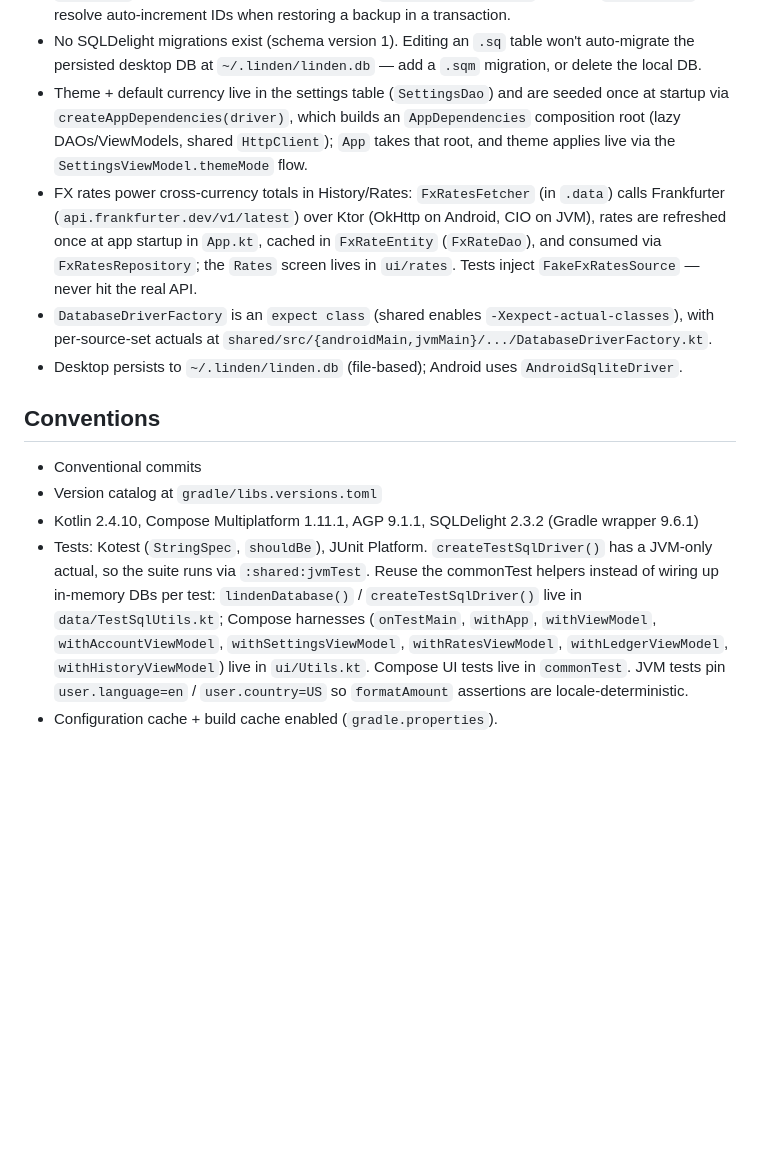
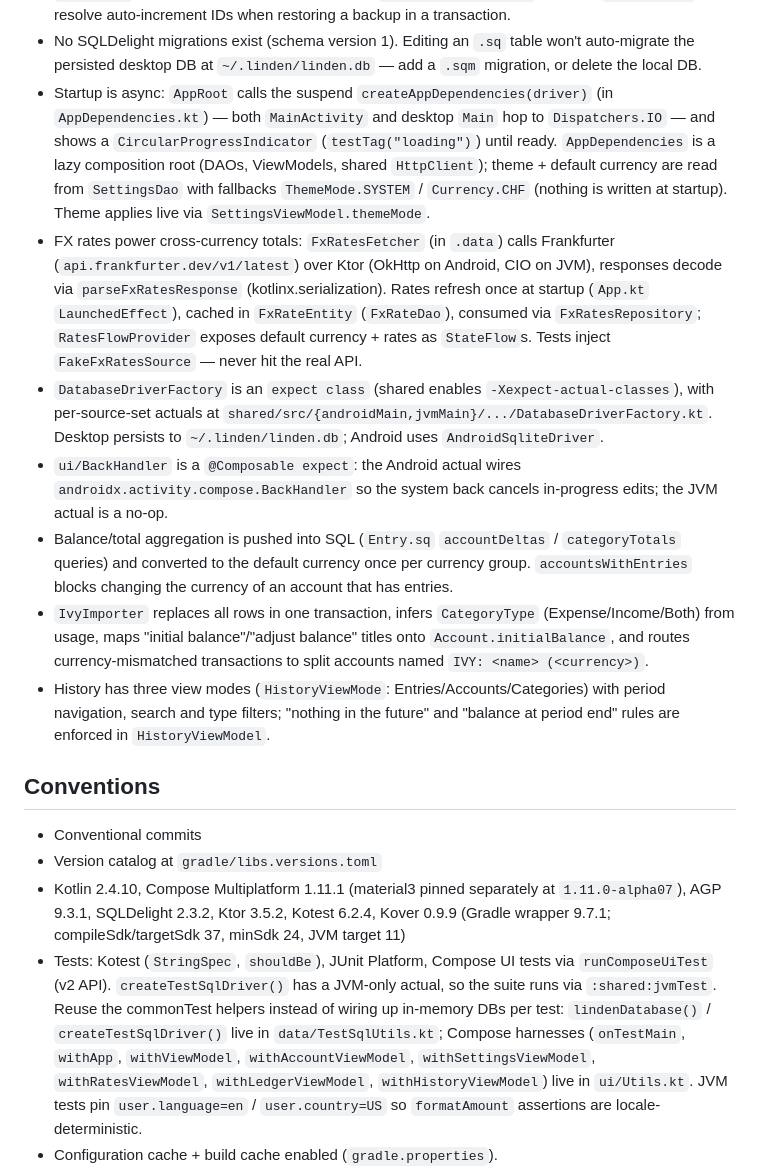
Before and after one commit to sjbtimdan/linden, a Markdown page: AGENTS.md, the part around one of its changes. Drawn GitHub-style; blank space fills up the shorter version.

```diff
--- a/AGENTS.md
+++ b/AGENTS.md
@@ -56,27 +63,42 @@ coverage is only enforced there because the Android target runs device tests onl
   auto-increment IDs when restoring a backup in a transaction.
 - No SQLDelight migrations exist (schema version 1). Editing an `.sq` table won't auto-migrate the persisted
   desktop DB at `~/.linden/linden.db` — add a `.sqm` migration, or delete the local DB.
-- Theme + default currency live in the settings table (`SettingsDao`) and are seeded once at startup via
-  `createAppDependencies(driver)`, which builds an `AppDependencies` composition root (lazy DAOs/ViewModels, shared
-  `HttpClient`); `App` takes that root, and theme applies live via the `SettingsViewModel.themeMode` flow.
-- FX rates power cross-currency totals in History/Rates: `FxRatesFetcher` (in `.data`) calls Frankfurter
-  (`api.frankfurter.dev/v1/latest`) over Ktor (OkHttp on Android, CIO on JVM), rates are refreshed once at app startup
-  in `App.kt`, cached in `FxRateEntity` (`FxRateDao`), and consumed via `FxRatesRepository`; the `Rates` screen lives
-  in `ui/rates`. Tests inject `FakeFxRatesSource` — never hit the real API.
+- Startup is async: `AppRoot` calls the suspend `createAppDependencies(driver)` (in `AppDependencies.kt`) — both
+  `MainActivity` and desktop `Main` hop to `Dispatchers.IO` — and shows a `CircularProgressIndicator`
+  (`testTag("loading")`) until ready. `AppDependencies` is a lazy composition root (DAOs, ViewModels, shared
+  `HttpClient`); theme + default currency are read from `SettingsDao` with fallbacks `ThemeMode.SYSTEM` /
+  `Currency.CHF` (nothing is written at startup). Theme applies live via `SettingsViewModel.themeMode`.
+- FX rates power cross-currency totals: `FxRatesFetcher` (in `.data`) calls Frankfurter
+  (`api.frankfurter.dev/v1/latest`) over Ktor (OkHttp on Android, CIO on JVM), responses decode via
+  `parseFxRatesResponse` (kotlinx.serialization). Rates refresh once at startup (`App.kt` `LaunchedEffect`), cached in
+  `FxRateEntity` (`FxRateDao`), consumed via `FxRatesRepository`; `RatesFlowProvider` exposes default currency + rates
+  as `StateFlow`s. Tests inject `FakeFxRatesSource` — never hit the real API.
 - `DatabaseDriverFactory` is an `expect class` (shared enables `-Xexpect-actual-classes`), with per-source-set
-  actuals at `shared/src/{androidMain,jvmMain}/.../DatabaseDriverFactory.kt`.
-- Desktop persists to `~/.linden/linden.db` (file-based); Android uses `AndroidSqliteDriver`.
+  actuals at `shared/src/{androidMain,jvmMain}/.../DatabaseDriverFactory.kt`. Desktop persists to `~/.linden/linden.db`;
+  Android uses `AndroidSqliteDriver`.
+- `ui/BackHandler` is a `@Composable expect`: the Android actual wires `androidx.activity.compose.BackHandler` so the
+  system back cancels in-progress edits; the JVM actual is a no-op.
+- Balance/total aggregation is pushed into SQL (`Entry.sq` `accountDeltas` / `categoryTotals` queries) and converted
+  to the default currency once per currency group. `accountsWithEntries` blocks changing the currency of an account
+  that has entries.
+- `IvyImporter` replaces all rows in one transaction, infers `CategoryType` (Expense/Income/Both) from usage, maps
+  "initial balance"/"adjust balance" titles onto `Account.initialBalance`, and routes currency-mismatched transactions
+  to split accounts named `IVY: <name> (<currency>)`.
+- History has three view modes (`HistoryViewMode`: Entries/Accounts/Categories) with period navigation, search and
+  type filters; "nothing in the future" and "balance at period end" rules are enforced in `HistoryViewModel`.
 
 ## Conventions
 
 - Conventional commits
 - Version catalog at `gradle/libs.versions.toml`
-- Kotlin 2.4.10, Compose Multiplatform 1.11.1, AGP 9.1.1, SQLDelight 2.3.2 (Gradle wrapper 9.6.1)
-- Tests: Kotest (`StringSpec`, `shouldBe`), JUnit Platform. `createTestSqlDriver()` has a JVM-only actual,
-  so the suite runs via `:shared:jvmTest`. Reuse the commonTest helpers instead of wiring up in-memory DBs
-  per test: `lindenDatabase()` / `createTestSqlDriver()` live in `data/TestSqlUtils.kt`; Compose harnesses
-  (`onTestMain`, `withApp`, `withViewModel`, `withAccountViewModel`, `withSettingsViewModel`, `withRatesViewModel`,
-  `withLedgerViewModel`, `withHistoryViewModel`) live in `ui/Utils.kt`. Compose UI tests live in `commonTest`.
+- Kotlin 2.4.10, Compose Multiplatform 1.11.1 (material3 pinned separately at `1.11.0-alpha07`), AGP 9.3.1,
+  SQLDelight 2.3.2, Ktor 3.5.2, Kotest 6.2.4, Kover 0.9.9 (Gradle wrapper 9.7.1; compileSdk/targetSdk 37, minSdk 24,
+  JVM target 11)
+- Tests: Kotest (`StringSpec`, `shouldBe`), JUnit Platform, Compose UI tests via `runComposeUiTest` (v2 API).
+  `createTestSqlDriver()` has a JVM-only actual, so the suite runs via `:shared:jvmTest`. Reuse the commonTest helpers
+  instead of wiring up in-memory DBs per test: `lindenDatabase()` / `createTestSqlDriver()` live in
+  `data/TestSqlUtils.kt`; Compose harnesses (`onTestMain`, `withApp`, `withViewModel`, `withAccountViewModel`,
+  `withSettingsViewModel`, `withRatesViewModel`, `withLedgerViewModel`, `withHistoryViewModel`) live in `ui/Utils.kt`.
   JVM tests pin `user.language=en` / `user.country=US` so `formatAmount` assertions are locale-deterministic.
 - Configuration cache + build cache enabled (`gradle.properties`).
 - Each Composable goes in its own file (e.g. `DayHeader` lives in `DayHeader.kt`, not inside a screen file).
```
Also changed, not shown: other parts of AGENTS.md (+30 -23 lines).
